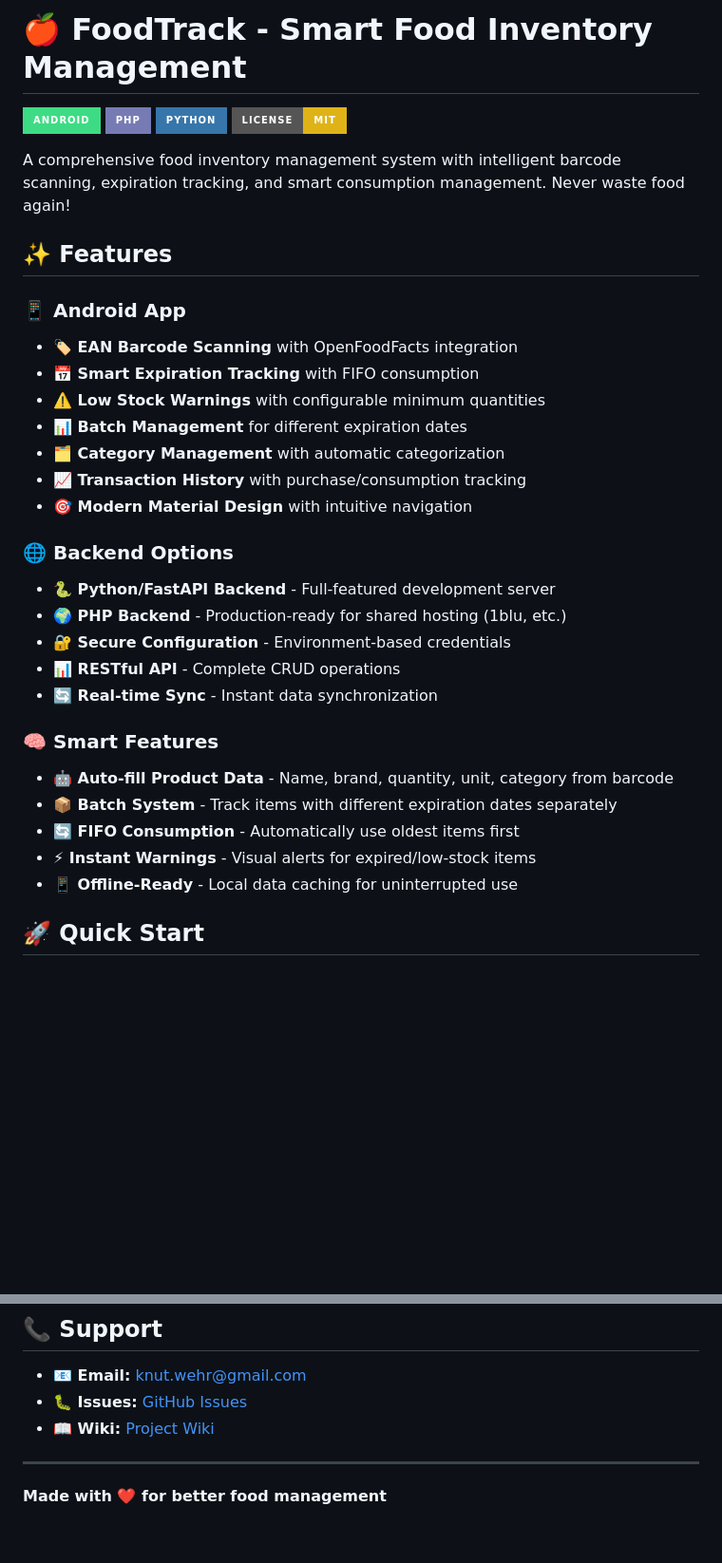
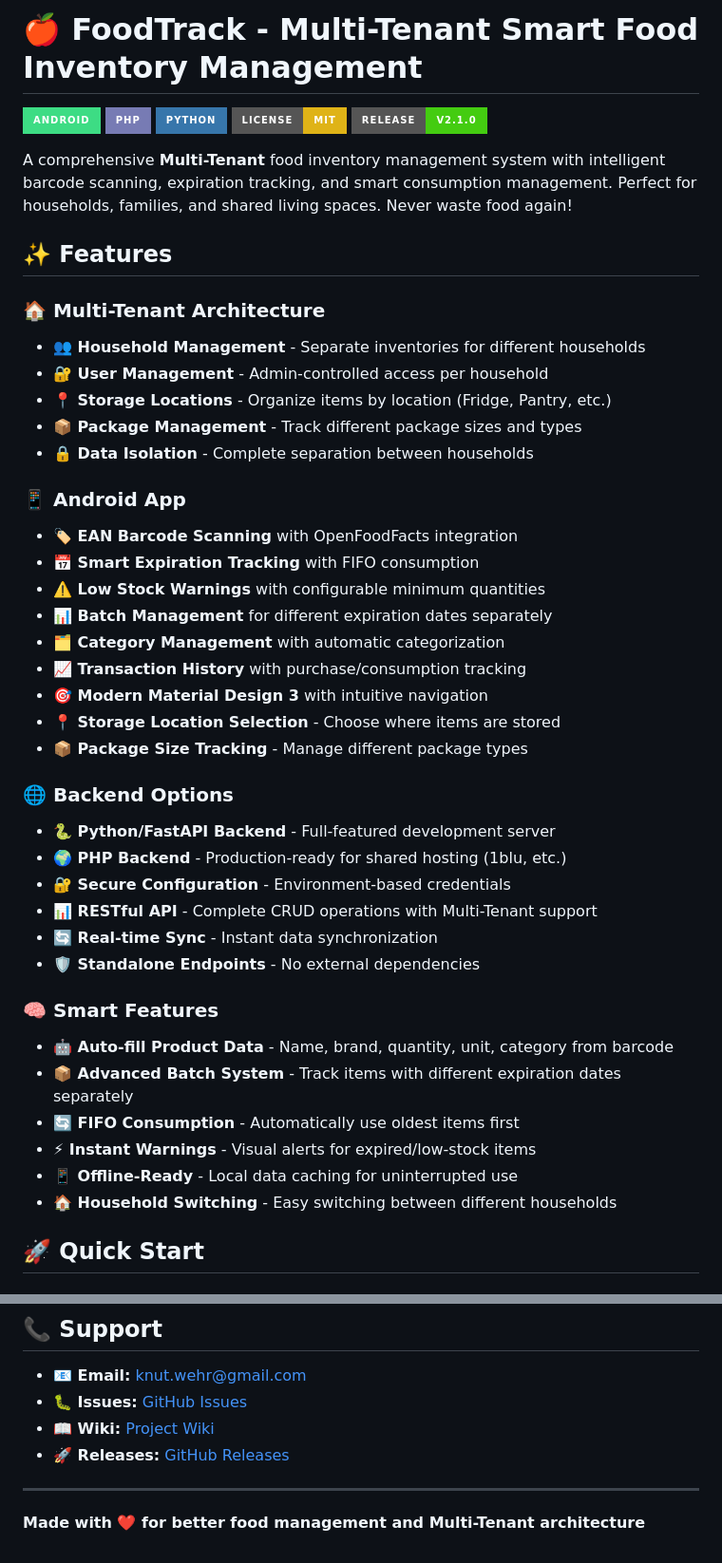
Before and after one commit to knuwe1/FoodTrack, a Markdown page: README.md, 2 parts joined by grey strips. Shown at 95% size. Drawn GitHub-style; badges without logos; blank space fills up the shorter version.

```diff
--- a/README.md
+++ b/README.md
@@ -1,36 +1,48 @@
-# 🍎 FoodTrack - Smart Food Inventory Management
+# 🍎 FoodTrack - Multi-Tenant Smart Food Inventory Management
 
 [![Android](https://img.shields.io/badge/Android-3DDC84?style=for-the-badge&logo=android&logoColor=white)](android-client/)
 [![PHP](https://img.shields.io/badge/PHP-777BB4?style=for-the-badge&logo=php&logoColor=white)](php-backend/)
 [![Python](https://img.shields.io/badge/Python-3776AB?style=for-the-badge&logo=python&logoColor=white)](backend/)
 [![License: MIT](https://img.shields.io/badge/License-MIT-yellow.svg?style=for-the-badge)](LICENSE)
+[![Release](https://img.shields.io/badge/Release-v2.1.0-brightgreen?style=for-the-badge)](https://github.com/knuwe1/FoodTrack/releases/tag/v2.1.0)
 
-A comprehensive food inventory management system with intelligent barcode scanning, expiration tracking, and smart consumption management. Never waste food again!
+A comprehensive **Multi-Tenant** food inventory management system with intelligent barcode scanning, expiration tracking, and smart consumption management. Perfect for households, families, and shared living spaces. Never waste food again!
 
 ## ✨ Features
+
+### 🏠 **Multi-Tenant Architecture**
+- **👥 Household Management** - Separate inventories for different households
+- **🔐 User Management** - Admin-controlled access per household
+- **📍 Storage Locations** - Organize items by location (Fridge, Pantry, etc.)
+- **📦 Package Management** - Track different package sizes and types
+- **🔒 Data Isolation** - Complete separation between households
 
 ### 📱 **Android App**
 - **🏷️ EAN Barcode Scanning** with OpenFoodFacts integration
 - **📅 Smart Expiration Tracking** with FIFO consumption
 - **⚠️ Low Stock Warnings** with configurable minimum quantities
-- **📊 Batch Management** for different expiration dates
+- **📊 Batch Management** for different expiration dates separately
 - **🗂️ Category Management** with automatic categorization
 - **📈 Transaction History** with purchase/consumption tracking
-- **🎯 Modern Material Design** with intuitive navigation
+- **🎯 Modern Material Design 3** with intuitive navigation
+- **📍 Storage Location Selection** - Choose where items are stored
+- **📦 Package Size Tracking** - Manage different package types
 
 ### 🌐 **Backend Options**
 - **🐍 Python/FastAPI Backend** - Full-featured development server
 - **🌍 PHP Backend** - Production-ready for shared hosting (1blu, etc.)
 - **🔐 Secure Configuration** - Environment-based credentials
-- **📊 RESTful API** - Complete CRUD operations
+- **📊 RESTful API** - Complete CRUD operations with Multi-Tenant support
 - **🔄 Real-time Sync** - Instant data synchronization
+- **🛡️ Standalone Endpoints** - No external dependencies
 
 ### 🧠 **Smart Features**
 - **🤖 Auto-fill Product Data** - Name, brand, quantity, unit, category from barcode
-- **📦 Batch System** - Track items with different expiration dates separately
+- **📦 Advanced Batch System** - Track items with different expiration dates separately
 - **🔄 FIFO Consumption** - Automatically use oldest items first
 - **⚡ Instant Warnings** - Visual alerts for expired/low-stock items
 - **📱 Offline-Ready** - Local data caching for uninterrupted use
+- **🏠 Household Switching** - Easy switching between different households
 
 ## 🚀 Quick Start
 
@@ -271,7 +321,8 @@ This project is licensed under the MIT License - see the [LICENSE](LICENSE) file
 - **📧 Email:** knut.wehr@gmail.com
 - **🐛 Issues:** [GitHub Issues](https://github.com/knuwe1/FoodTrack/issues)
 - **📖 Wiki:** [Project Wiki](https://github.com/knuwe1/FoodTrack/wiki)
+- **🚀 Releases:** [GitHub Releases](https://github.com/knuwe1/FoodTrack/releases)
 
 ---
 
-**Made with ❤️ for better food management**
+**Made with ❤️ for better food management and Multi-Tenant architecture**
```
Also changed, not shown: other parts of README.md (+42 -4 lines).
